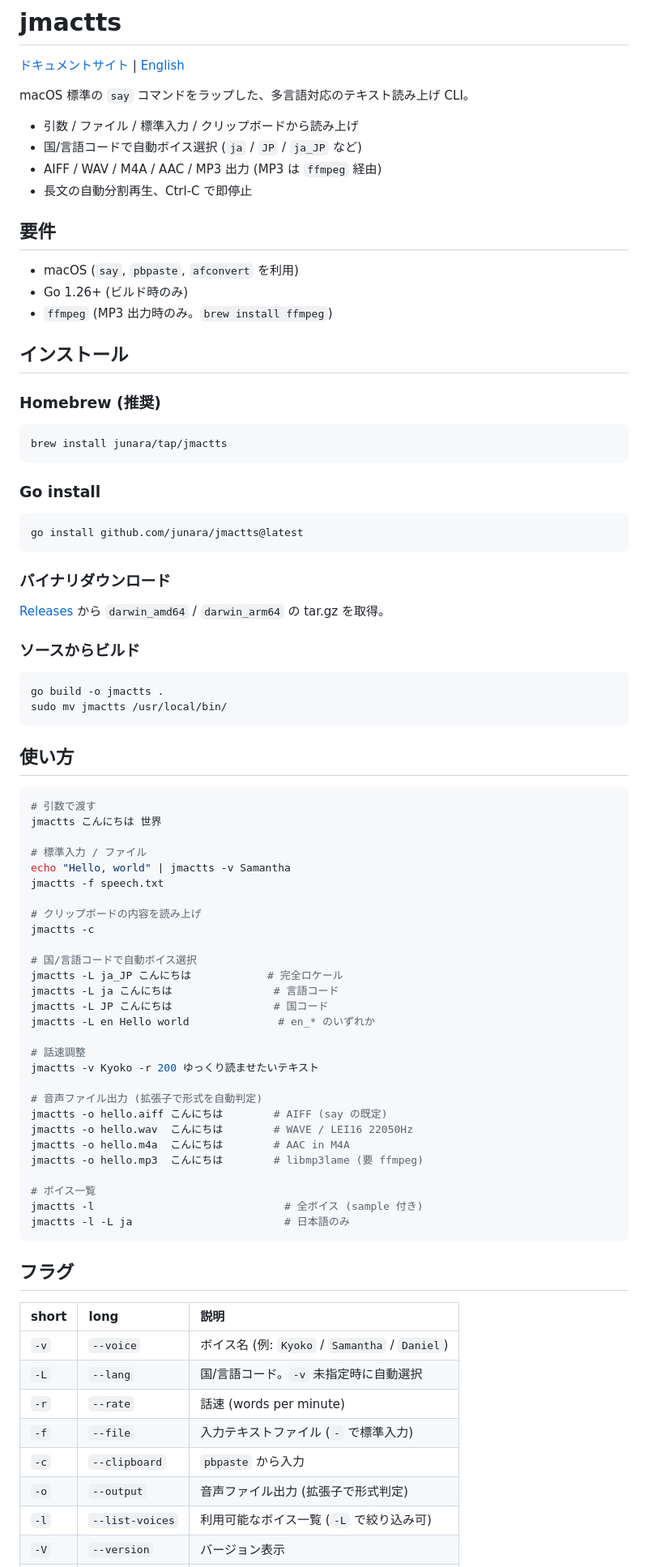
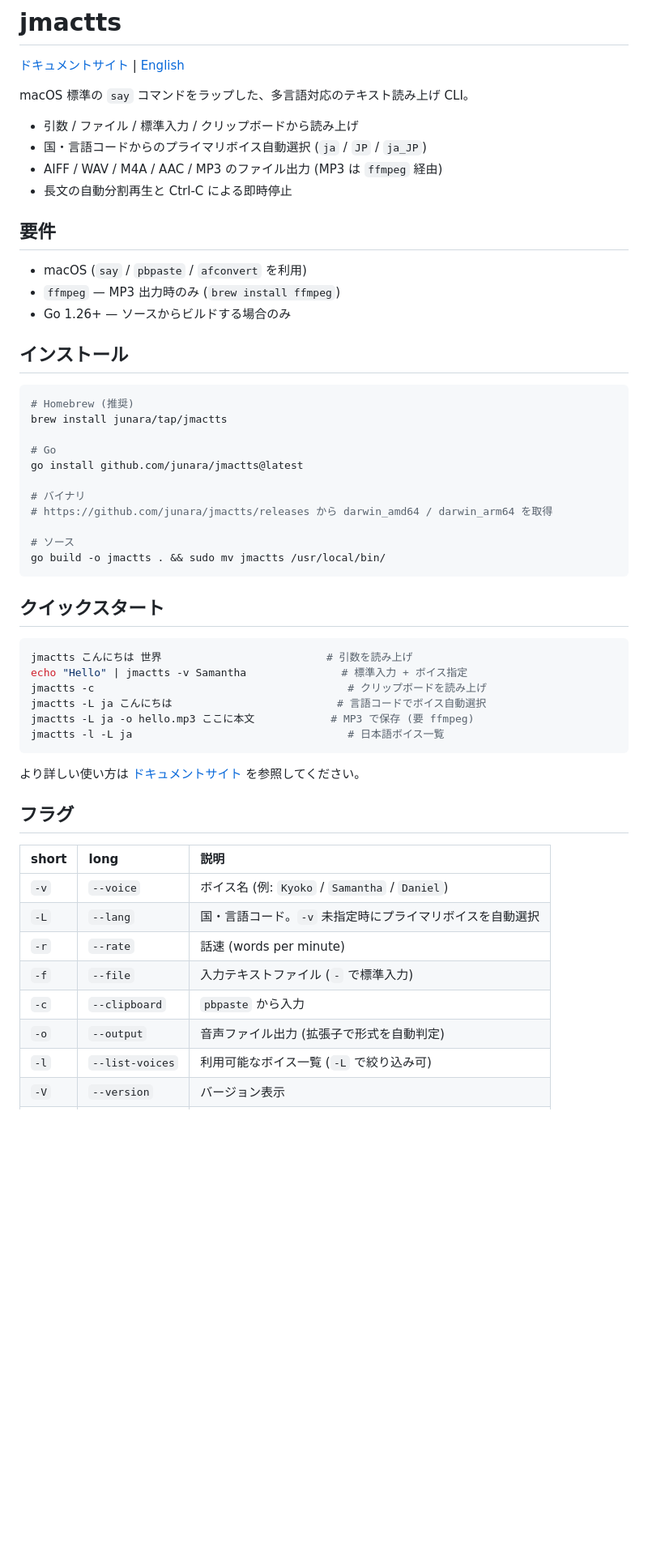
Before and after one commit to junara/jmactts, a Markdown page: README.md, the part around one of its changes. Shown at 81% size. Rendered like a GitHub page; blank space fills up the shorter version.

Commit message:
docs: README を簡潔化し、Formula→Cask の表記を修正
- 「使い方」セクションを 6 行のエッセンスに絞り、詳細はドキュメントサイトへ
  誘導することで重複を解消
- アーキテクチャ節も 3-4 行の要約に短縮し、サイトの該当ページへリンク
- リリース節「Formula を自動 PR / push」を「Homebrew Cask を自動更新」に
  修正 (現在の .goreleaser.yml は homebrew_casks: なので生成物は Cask)
- 言い回しを統一 (「自動選択」「言語コード」等)

Co-Authored-By: Claude Opus 4.7 (1M context) <noreply@anthropic.com>

````diff
--- a/README.md
+++ b/README.md
@@ -5,84 +5,55 @@
 macOS 標準の `say` コマンドをラップした、多言語対応のテキスト読み上げ CLI。
 
 - 引数 / ファイル / 標準入力 / クリップボードから読み上げ
-- 国/言語コードで自動ボイス選択 (`ja` / `JP` / `ja_JP` など)
-- AIFF / WAV / M4A / AAC / MP3 出力 (MP3 は `ffmpeg` 経由)
-- 長文の自動分割再生、Ctrl-C で即停止
+- 国・言語コードからのプライマリボイス自動選択 (`ja` / `JP` / `ja_JP`)
+- AIFF / WAV / M4A / AAC / MP3 のファイル出力 (MP3 は `ffmpeg` 経由)
+- 長文の自動分割再生と Ctrl-C による即時停止
 
 ## 要件
 
-- macOS (`say`, `pbpaste`, `afconvert` を利用)
-- Go 1.26+ (ビルド時のみ)
-- `ffmpeg` (MP3 出力時のみ。`brew install ffmpeg`)
+- macOS (`say` / `pbpaste` / `afconvert` を利用)
+- `ffmpeg` — MP3 出力時のみ (`brew install ffmpeg`)
+- Go 1.26+ — ソースからビルドする場合のみ
 
 ## インストール
 
-### Homebrew (推奨)
+```sh
+# Homebrew (推奨)
+brew install junara/tap/jmactts
+
+# Go
+go install github.com/junara/jmactts@latest
+
+# バイナリ
+# https://github.com/junara/jmactts/releases から darwin_amd64 / darwin_arm64 を取得
+
+# ソース
+go build -o jmactts . && sudo mv jmactts /usr/local/bin/
+```
+
+## クイックスタート
 
 ```sh
-brew install junara/tap/jmactts
+jmactts こんにちは 世界                          # 引数を読み上げ
+echo "Hello" | jmactts -v Samantha               # 標準入力 + ボイス指定
+jmactts -c                                        # クリップボードを読み上げ
+jmactts -L ja こんにちは                          # 言語コードでボイス自動選択
+jmactts -L ja -o hello.mp3 ここに本文            # MP3 で保存 (要 ffmpeg)
+jmactts -l -L ja                                  # 日本語ボイス一覧
 ```
 
-### Go install
-
-```sh
-go install github.com/junara/jmactts@latest
-```
-
-### バイナリダウンロード
-
-[Releases](https://github.com/junara/jmactts/releases) から `darwin_amd64` / `darwin_arm64` の tar.gz を取得。
-
-### ソースからビルド
-
-```sh
-go build -o jmactts .
-sudo mv jmactts /usr/local/bin/
-```
-
-## 使い方
-
-```sh
-# 引数で渡す
-jmactts こんにちは 世界
-
-# 標準入力 / ファイル
-echo "Hello, world" | jmactts -v Samantha
-jmactts -f speech.txt
-
-# クリップボードの内容を読み上げ
-jmactts -c
-
-# 国/言語コードで自動ボイス選択
-jmactts -L ja_JP こんにちは            # 完全ロケール
-jmactts -L ja こんにちは                # 言語コード
-jmactts -L JP こんにちは                # 国コード
-jmactts -L en Hello world              # en_* のいずれか
-
-# 話速調整
-jmactts -v Kyoko -r 200 ゆっくり読ませたいテキスト
-
-# 音声ファイル出力 (拡張子で形式を自動判定)
-jmactts -o hello.aiff こんにちは        # AIFF (say の既定)
-jmactts -o hello.wav  こんにちは        # WAVE / LEI16 22050Hz
-jmactts -o hello.m4a  こんにちは        # AAC in M4A
-jmactts -o hello.mp3  こんにちは        # libmp3lame (要 ffmpeg)
-
-# ボイス一覧
-jmactts -l                              # 全ボイス (sample 付き)
-jmactts -l -L ja                        # 日本語のみ
-```
+より詳しい使い方は [ドキュメントサイト](https://junara.github.io/jmactts/) を参照してください。
 
 ## フラグ
 
 | short | long | 説明 |
 |:--|:--|:--|
 | `-v` | `--voice` | ボイス名 (例: `Kyoko` / `Samantha` / `Daniel`) |
-| `-L` | `--lang` | 国/言語コード。`-v` 未指定時に自動選択 |
+| `-L` | `--lang` | 国・言語コード。`-v` 未指定時にプライマリボイスを自動選択 |
 | `-r` | `--rate` | 話速 (words per minute) |
 | `-f` | `--file` | 入力テキストファイル (`-` で標準入力) |
 | `-c` | `--clipboard` | `pbpaste` から入力 |
-| `-o` | `--output` | 音声ファイル出力 (拡張子で形式判定) |
+| `-o` | `--output` | 音声ファイル出力 (拡張子で形式を自動判定) |
 | `-l` | `--list-voices` | 利用可能なボイス一覧 (`-L` で絞り込み可) |
 | `-V` | `--version` | バージョン表示 |
 | `-h` | `--help` | ヘルプ |
````
Also changed, not shown: other parts of README.md (+8 -41 lines).
